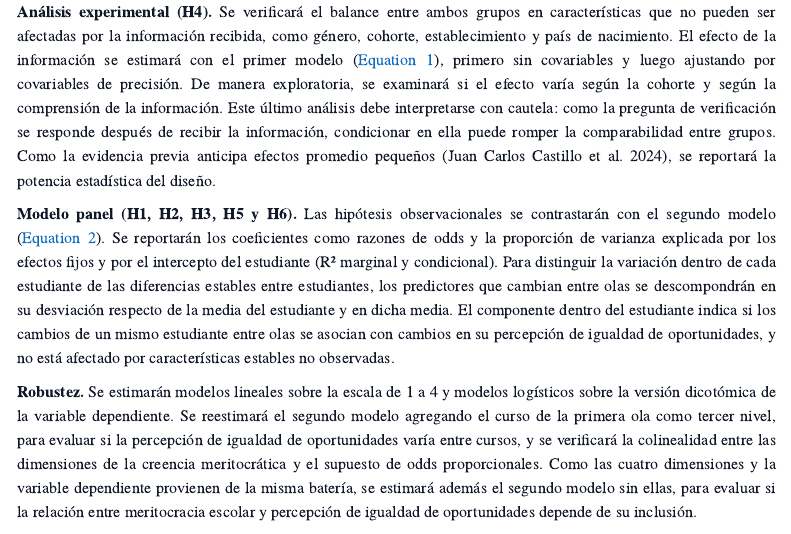
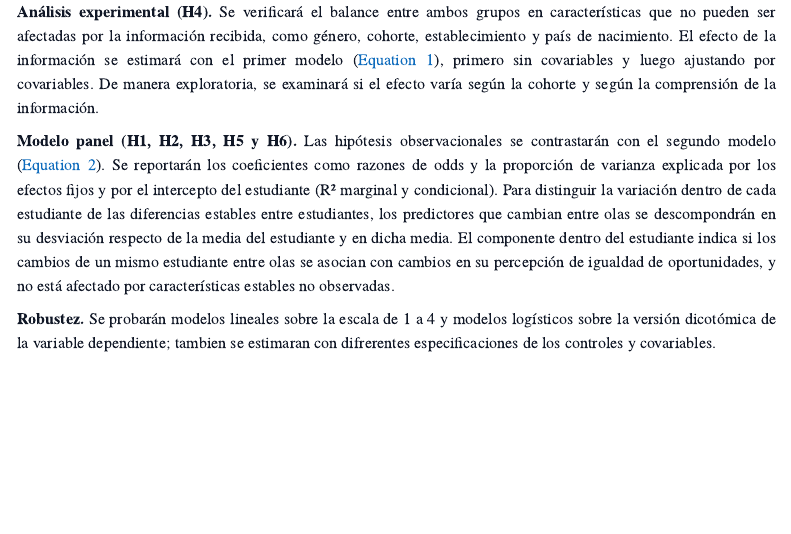
Before and after one commit to x0czz/tesis, a Quarto document (03-metodologia.qmd): the page in a window 1100 px wide, from 3620 px down. Rendered offline with R 4.5, knitr and Pandoc in place of Quarto, with nearby package versions; menus at the side of the page are left out.

Commit message:
fix metodo

```diff
--- a/03-metodologia.qmd
+++ b/03-metodologia.qmd
@@ -68,8 +68,8 @@ El análisis se organiza en tres etapas.
 
 **Descripción.** Se describirá la distribución de la percepción de igualdad de oportunidades en cada ola y cohorte, y su correlación con la percepción de meritocracia escolar y con las cuatro dimensiones de la creencia meritocrática. Este paso permite evaluar empíricamente si los estudiantes distinguen la igualdad de oportunidades de la meritocracia, como sostiene el marco conceptual. De manera complementaria, se comparará la distribución del ítem entre estudiantes, docentes y apoderados de los mismos establecimientos.
 
-**Análisis experimental (H4).** Se verificará el balance entre ambos grupos en características que no pueden ser afectadas por la información recibida, como género, cohorte, establecimiento y país de nacimiento. El efecto de la información se estimará con el primer modelo (@eq-modelo1), primero sin covariables y luego ajustando por covariables de precisión. De manera exploratoria, se examinará si el efecto varía según la cohorte y según la comprensión de la información. Este último análisis debe interpretarse con cautela: como la pregunta de verificación se responde después de recibir la información, condicionar en ella puede romper la comparabilidad entre grupos. Como la evidencia previa anticipa efectos promedio pequeños [@castillo_experimento_2024], se reportará la potencia estadística del diseño.
+**Análisis experimental (H4).** Se verificará el balance entre ambos grupos en características que no pueden ser afectadas por la información recibida, como género, cohorte, establecimiento y país de nacimiento. El efecto de la información se estimará con el primer modelo (@eq-modelo1), primero sin covariables y luego ajustando por covariables. De manera exploratoria, se examinará si el efecto varía según la cohorte y según la comprensión de la información.
 
 **Modelo panel (H1, H2, H3, H5 y H6).** Las hipótesis observacionales se contrastarán con el segundo modelo (@eq-modelo2). Se reportarán los coeficientes como razones de odds y la proporción de varianza explicada por los efectos fijos y por el intercepto del estudiante (R² marginal y condicional). Para distinguir la variación dentro de cada estudiante de las diferencias estables entre estudiantes, los predictores que cambian entre olas se descompondrán en su desviación respecto de la media del estudiante y en dicha media. El componente dentro del estudiante indica si los cambios de un mismo estudiante entre olas se asocian con cambios en su percepción de igualdad de oportunidades, y no está afectado por características estables no observadas.
 
-**Robustez.** Se estimarán modelos lineales sobre la escala de 1 a 4 y modelos logísticos sobre la versión dicotómica de la variable dependiente. Se reestimará el segundo modelo agregando el curso de la primera ola como tercer nivel, para evaluar si la percepción de igualdad de oportunidades varía entre cursos, y se verificará la colinealidad entre las dimensiones de la creencia meritocrática y el supuesto de odds proporcionales. Como las cuatro dimensiones y la variable dependiente provienen de la misma batería, se estimará además el segundo modelo sin ellas, para evaluar si la relación entre meritocracia escolar y percepción de igualdad de oportunidades depende de su inclusión.
+**Robustez.** Se probarán modelos lineales sobre la escala de 1 a 4 y modelos logísticos sobre la versión dicotómica de la variable dependiente; tambien se estimaran con difrerentes especificaciones de los controles y covariables.
```
Also changed, not shown: docs/search.json, reportes-facso-plantilla.tex, 1 other file.
